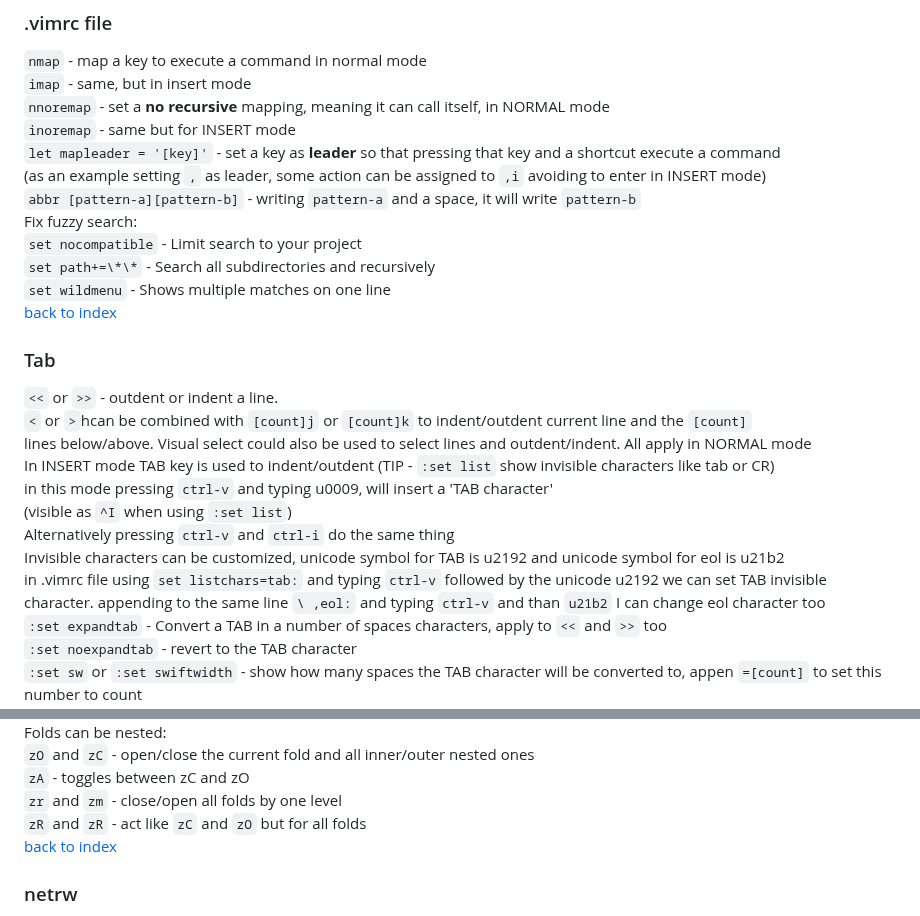
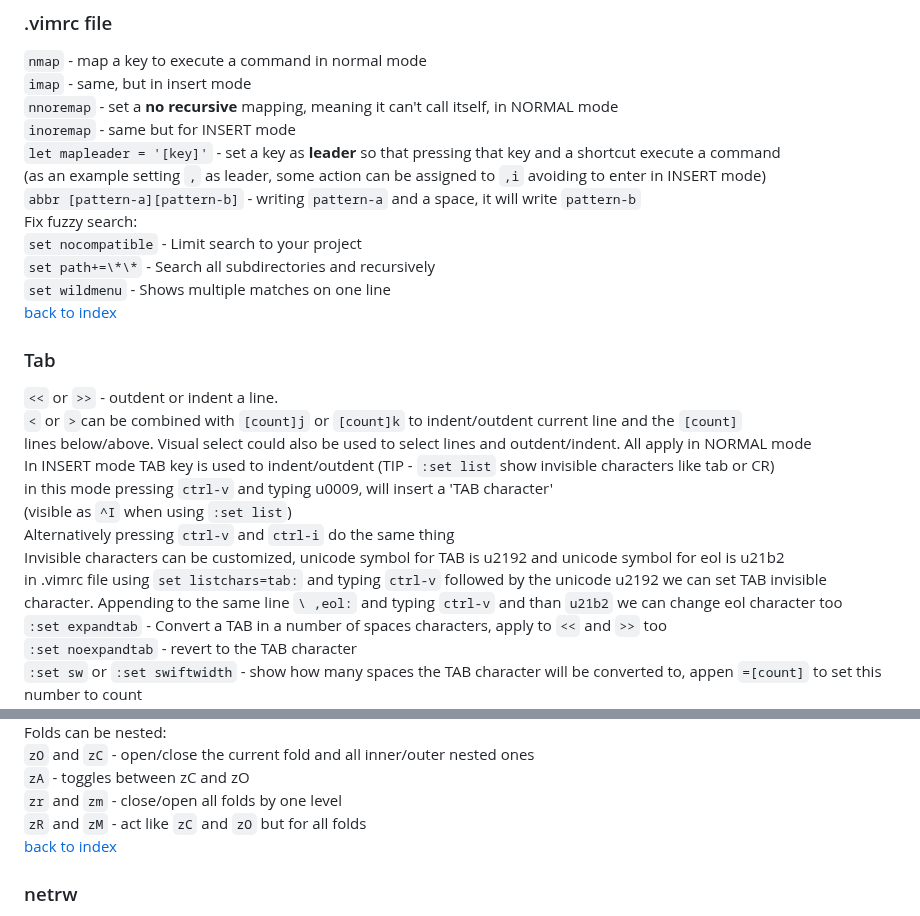
Before and after one commit to sinoath/vimTest, a Markdown page: myVimSheet.md, 2 parts joined by grey strips. Drawn GitHub-style.

Commit message:
myVimSheet.md: some minor error fix until Folder topic

```diff
--- a/myVimSheet.md
+++ b/myVimSheet.md
@@ -141,7 +141,7 @@ will be overwritten with the new selected text, useful to switch a pattern, not
 
 `nmap` - map a key to execute a command in normal mode<br>
 `imap` - same, but in insert mode<br>
-`nnoremap` - set a **no recursive** mapping, meaning it can call itself, in NORMAL mode<br>
+`nnoremap` - set a **no recursive** mapping, meaning it can't call itself, in NORMAL mode<br>
 `inoremap` - same but for INSERT mode<br>
 `let mapleader = '[key]'` - set a key as **leader** so that pressing that key and a shortcut execute a command<br>
 (as an example setting `,` as leader, some action can be assigned to `,i` avoiding to enter in INSERT mode)<br>
@@ -155,7 +155,7 @@ Fix fuzzy search:<br>
 ### Tab
 
 `<<` or `>>` - outdent or indent a line.<br>
-`<` or `>`hcan be combined with `[count]j` or `[count]k` to indent/outdent current line and the `[count]`<br>
+`<` or `>`can be combined with `[count]j` or `[count]k` to indent/outdent current line and the `[count]`<br>
 lines below/above. Visual select could also be used to select lines and outdent/indent. All apply in NORMAL mode<br>
 In INSERT mode TAB key is used to indent/outdent (TIP - `:set list` show invisible characters like tab or CR)<br>
 in this mode pressing `ctrl-v` and typing u0009, will insert a 'TAB character'<br>
@@ -163,7 +163,7 @@ in this mode pressing `ctrl-v` and typing u0009, will insert a 'TAB character'<b
 Alternatively pressing `ctrl-v` and `ctrl-i` do the same thing<br>
 Invisible characters can be customized, unicode symbol for TAB is u2192 and unicode symbol for eol is u21b2<br>
 in .vimrc file using `set listchars=tab:` and typing `ctrl-v` followed by the unicode u2192 we can set TAB invisible<br>
-character. appending to the same line `\ ,eol:` and typing `ctrl-v` and than `u21b2` I can change eol character too<br>
+character. Appending to the same line `\ ,eol:` and typing `ctrl-v` and than `u21b2` we can change eol character too<br>
 `:set expandtab` - Convert a TAB in a number of spaces characters, apply to `<<` and `>>` too<br>
 `:set noexpandtab` - revert to the TAB character<br>
 `:set sw` or `:set swiftwidth` - show how many spaces the TAB character will be converted to, appen `=[count]` to set this number to count<br>
@@ -278,7 +278,7 @@ Folds can be nested:<br>
 `zO` and `zC` - open/close the current fold and all inner/outer nested ones<br>
 `zA` - toggles between zC and zO<br>
 `zr` and `zm` - close/open all folds by one level<br>
-`zR` and `zR` - act like `zC` and `zO` but for all folds<br>
+`zR` and `zM` - act like `zC` and `zO` but for all folds<br>
 [back to index](#custom-vim-sheet)
 
 
```
Also changed, not shown: other parts of myVimSheet.md (+1 -1 lines).
